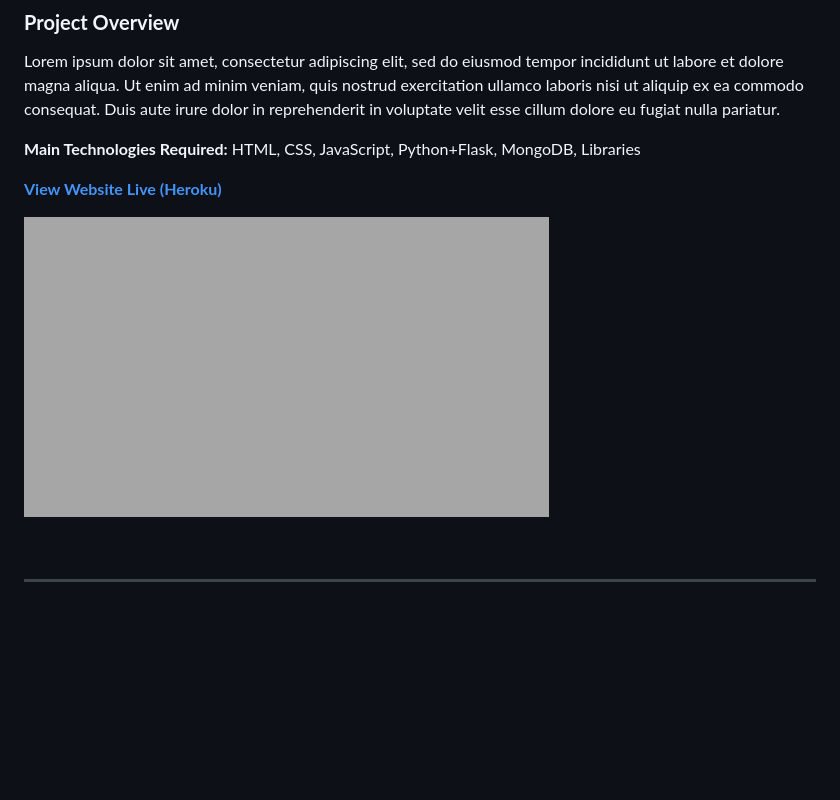
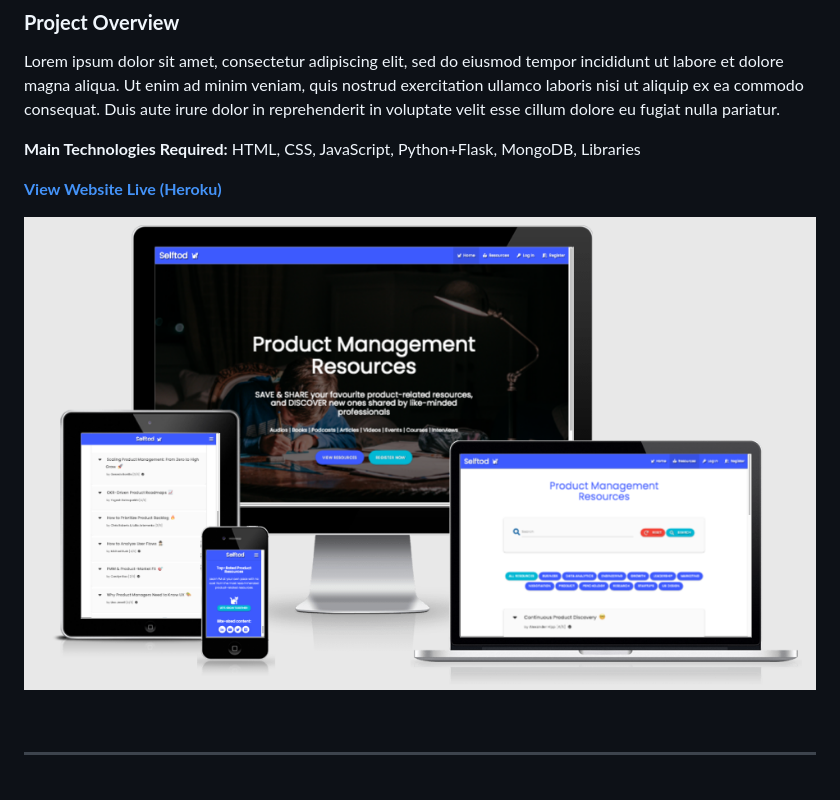
Before and after one commit to effiemanyos/ms3-pmresources, a Markdown page: README.md, the part around the change. Rendered like a GitHub page; pictures changed too: static/images/mockup.png (added); blank space fills up the shorter version.

```diff
--- a/README.md
+++ b/README.md
@@ -10,7 +10,7 @@ Lorem ipsum dolor sit amet, consectetur adipiscing elit, sed do eiusmod tempor i
 
 **[View Website Live (Heroku)](https://produck-flask-app.herokuapp.com/)**
 
-![web app on different devices](/static/images/placeholder.jpg "web app on different devices")
+![web app on different devices](/static/images/mockup.png "web app on different devices")
 
 <br>
 
```
Also changed, not shown: TESTING.md (+17 -8 lines).
